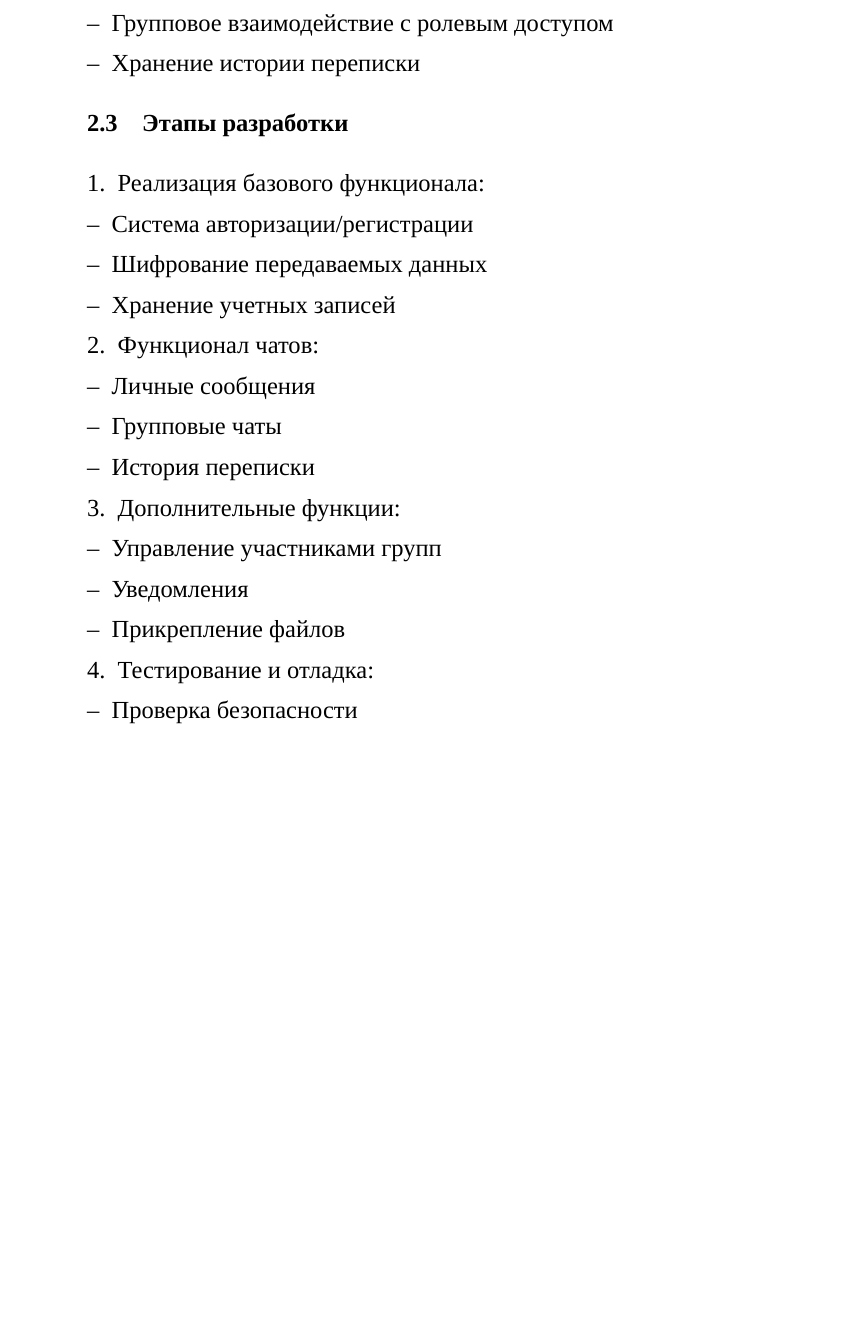
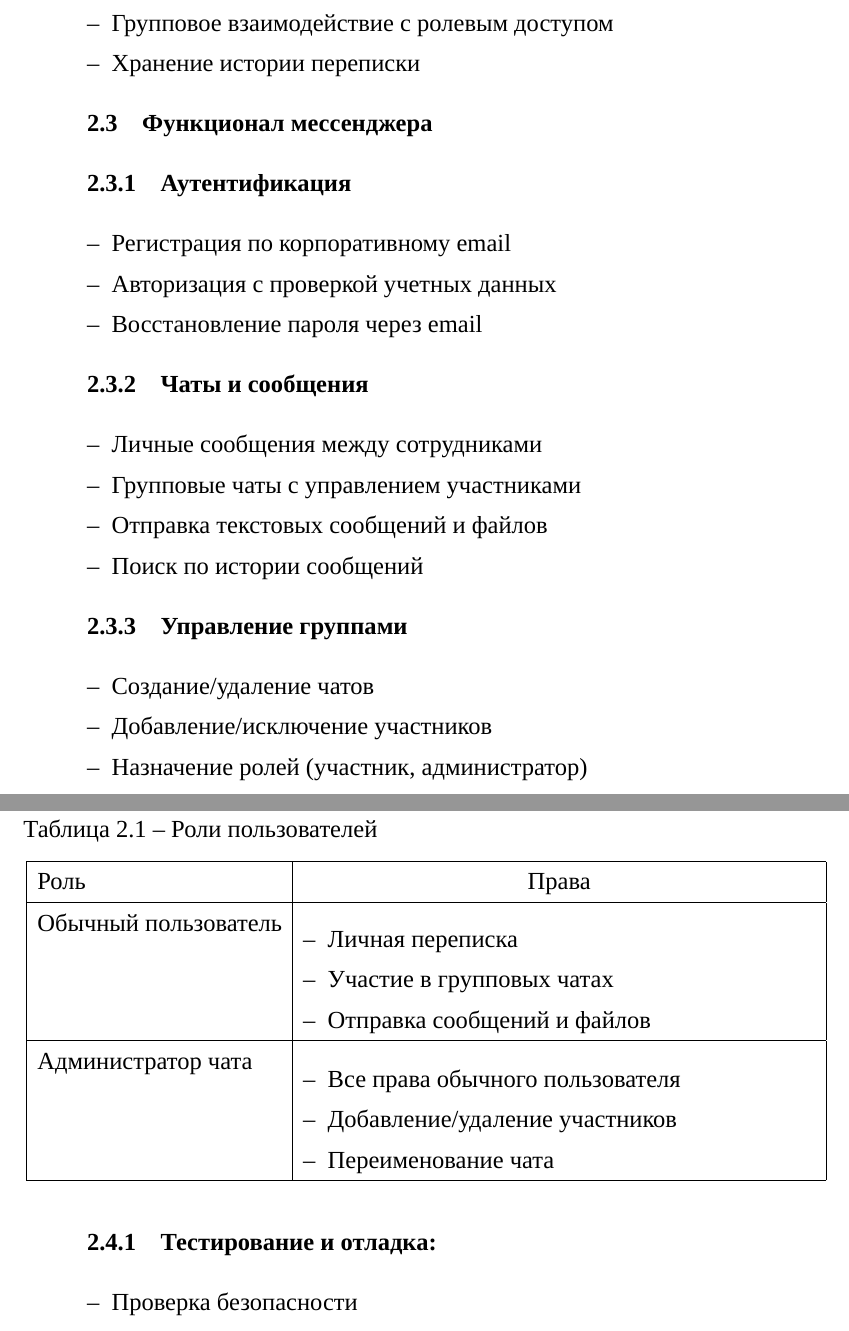
Before and after one commit to cubema1evich/documentation, a LaTeX document (Practice/Practice_doc/main.tex, which reads Practice/Practice_doc/ТехЗадание.tex): part of page 7 of 18 before the commit and two parts of pages 7 and 8 of 20 after it, the two joined at a grey line, cut so that both start at the same text, the shorter picture padded with empty space. Compiled offline with XeLaTeX; a missing font is replaced by an installed copy or a similar font.

Commit message:
Обновил отчет по практике

```diff
--- a/Practice/Practice_doc/ТехЗадание.tex
+++ b/Practice/Practice_doc/ТехЗадание.tex
@@ -12,30 +12,52 @@
 	\item Хранение истории переписки
 \end{itemize}
 
-\subsection{Этапы разработки}
-\begin{enumerate}
-	\item Реализация базового функционала:
+
+\subsection{Функционал мессенджера}
+
+\subsubsection{Аутентификация}
 \begin{itemize}
-		\item Система авторизации/регистрации
-		\item Шифрование передаваемых данных
-		\item Хранение учетных записей
+	\item Регистрация по корпоративному email
+	\item Авторизация с проверкой учетных данных
+	\item Восстановление пароля через email
 \end{itemize}
 
-	\item Функционал чатов:
+\subsubsection{Чаты и сообщения}
 \begin{itemize}
-		\item Личные сообщения
-		\item Групповые чаты
-		\item История переписки
+	\item Личные сообщения между сотрудниками
+	\item Групповые чаты с управлением участниками
+	\item Отправка текстовых сообщений и файлов
+	\item Поиск по истории сообщений
 \end{itemize}
 
-	\item Дополнительные функции:
+\subsubsection{Управление группами}
 \begin{itemize}
-		\item Управление участниками групп
-		\item Уведомления
-		\item Прикрепление файлов
+	\item Создание/удаление чатов
+	\item Добавление/исключение участников
+	\item Назначение ролей (участник, администратор)
 \end{itemize}
 
-	\item Тестирование и отладка:
+\subsection{Роли пользователей}
+
+\begin{xltabular}{\textwidth}{|l|X|}
+	\caption{Роли пользователей}\label{tab:roles} \\ \hline
+	\centrow Роль & \centrow Права \\ \hline
+	\endfirsthead
+	Обычный пользователь &
+	\begin{itemize}
+		\item Личная переписка
+		\item Участие в групповых чатах
+		\item Отправка сообщений и файлов
+	\end{itemize} \\ \hline
+	Администратор чата &
+	\begin{itemize}
+		\item Все права обычного пользователя
+		\item Добавление/удаление участников
+		\item Переименование чата
+	\end{itemize} \\ \hline
+\end{xltabular}
+
+\subsubsection {Тестирование и отладка:}
 \begin{itemize}
     \item Проверка безопасности
 	\item Функциональное тестирование интерфейсов
```
Also changed, not shown: Practice/Practice_doc/ТехПроект.tex (+23 -0 lines), Practice/Practice_doc/images/UI макет авторизации.png, Practice/Practice_doc/images/UI макет регистрации.png, Practice/Practice_doc/images/UI макет.png, Practice/Practice_doc/ТехЗадание.tex (9 more changed lines), 1 other file. Lines whose indentation alone changed are shown as unchanged.
